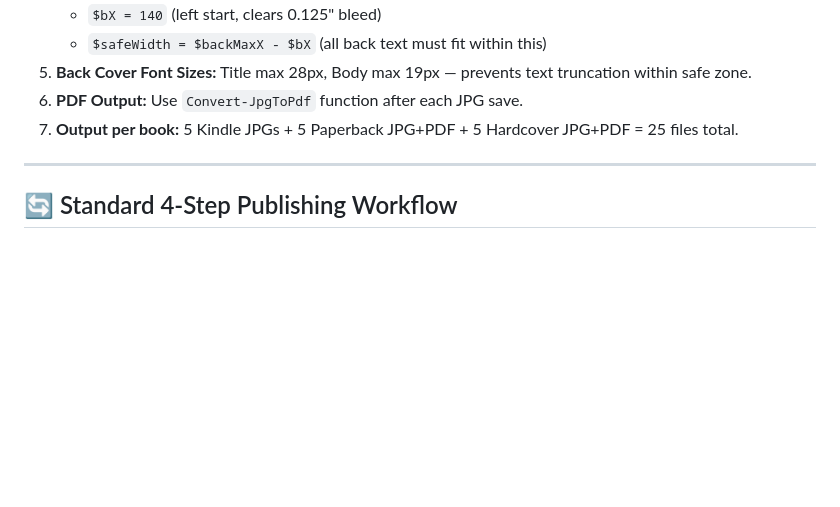
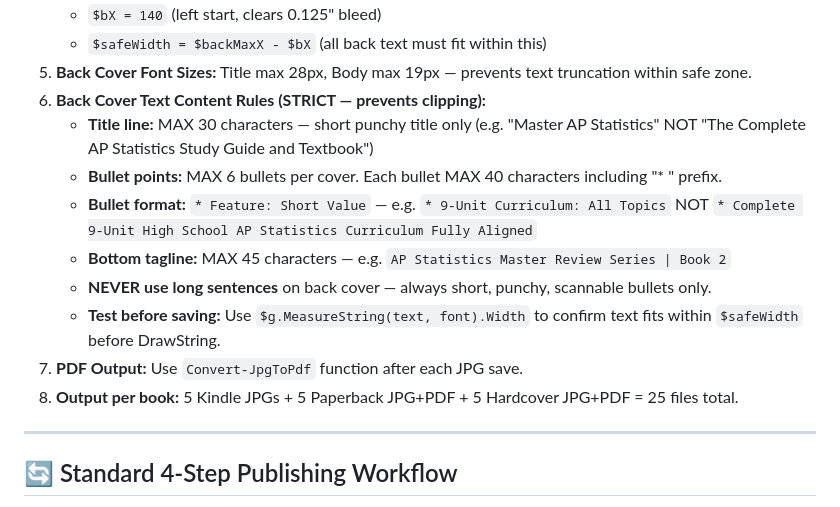
Before and after one commit to eduprosuite-org/narayana-kdp-vault, a Markdown page: AGENTS.md, the part around the change. Rendered like a GitHub page; blank space fills up the shorter version.

Commit message:
AGENTS.md Rule 7: Add back cover text content rules - max 30 char title, max 40 char bullets, MeasureString test - permanently fixes text clipping

```diff
--- a/AGENTS.md
+++ b/AGENTS.md
@@ -103,8 +103,15 @@ This file contains the **permanent workspace guidelines** that are automatically
    - `$bX = 140` (left start, clears 0.125" bleed)
    - `$safeWidth = $backMaxX - $bX` (all back text must fit within this)
 5. **Back Cover Font Sizes:** Title max 28px, Body max 19px — prevents text truncation within safe zone.
-6. **PDF Output:** Use `Convert-JpgToPdf` function after each JPG save.
-7. **Output per book:** 5 Kindle JPGs + 5 Paperback JPG+PDF + 5 Hardcover JPG+PDF = 25 files total.
+6. **Back Cover Text Content Rules (STRICT — prevents clipping):**
+   - **Title line:** MAX 30 characters — short punchy title only (e.g. "Master AP Statistics" NOT "The Complete AP Statistics Study Guide and Textbook")
+   - **Bullet points:** MAX 6 bullets per cover. Each bullet MAX 40 characters including "* " prefix.
+   - **Bullet format:** `* Feature: Short Value` — e.g. `* 9-Unit Curriculum: All Topics` NOT `* Complete 9-Unit High School AP Statistics Curriculum Fully Aligned`
+   - **Bottom tagline:** MAX 45 characters — e.g. `AP Statistics Master Review Series | Book 2`
+   - **NEVER use long sentences** on back cover — always short, punchy, scannable bullets only.
+   - **Test before saving:** Use `$g.MeasureString(text, font).Width` to confirm text fits within `$safeWidth` before DrawString.
+7. **PDF Output:** Use `Convert-JpgToPdf` function after each JPG save.
+8. **Output per book:** 5 Kindle JPGs + 5 Paperback JPG+PDF + 5 Hardcover JPG+PDF = 25 files total.
 
 ---
 
```
